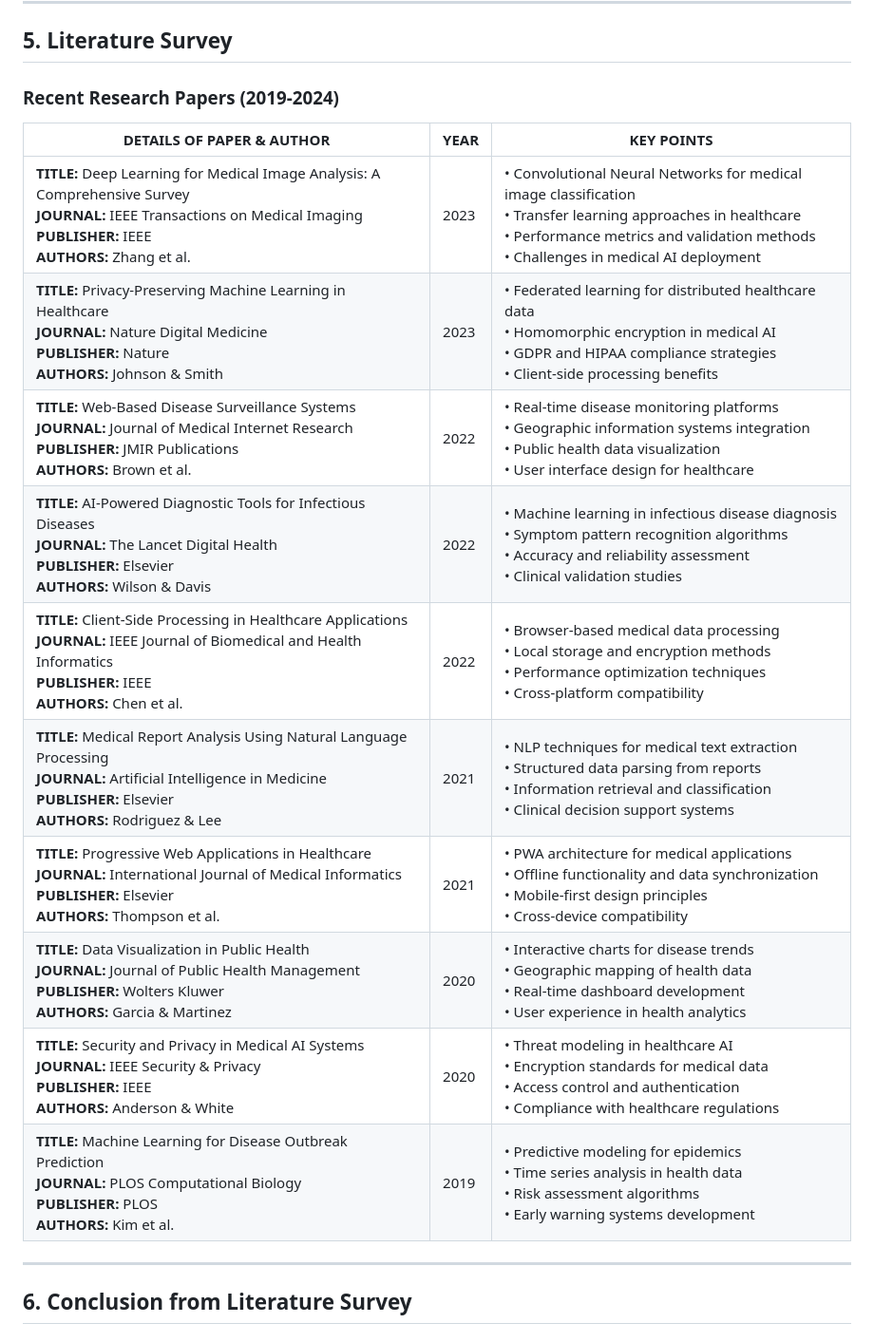
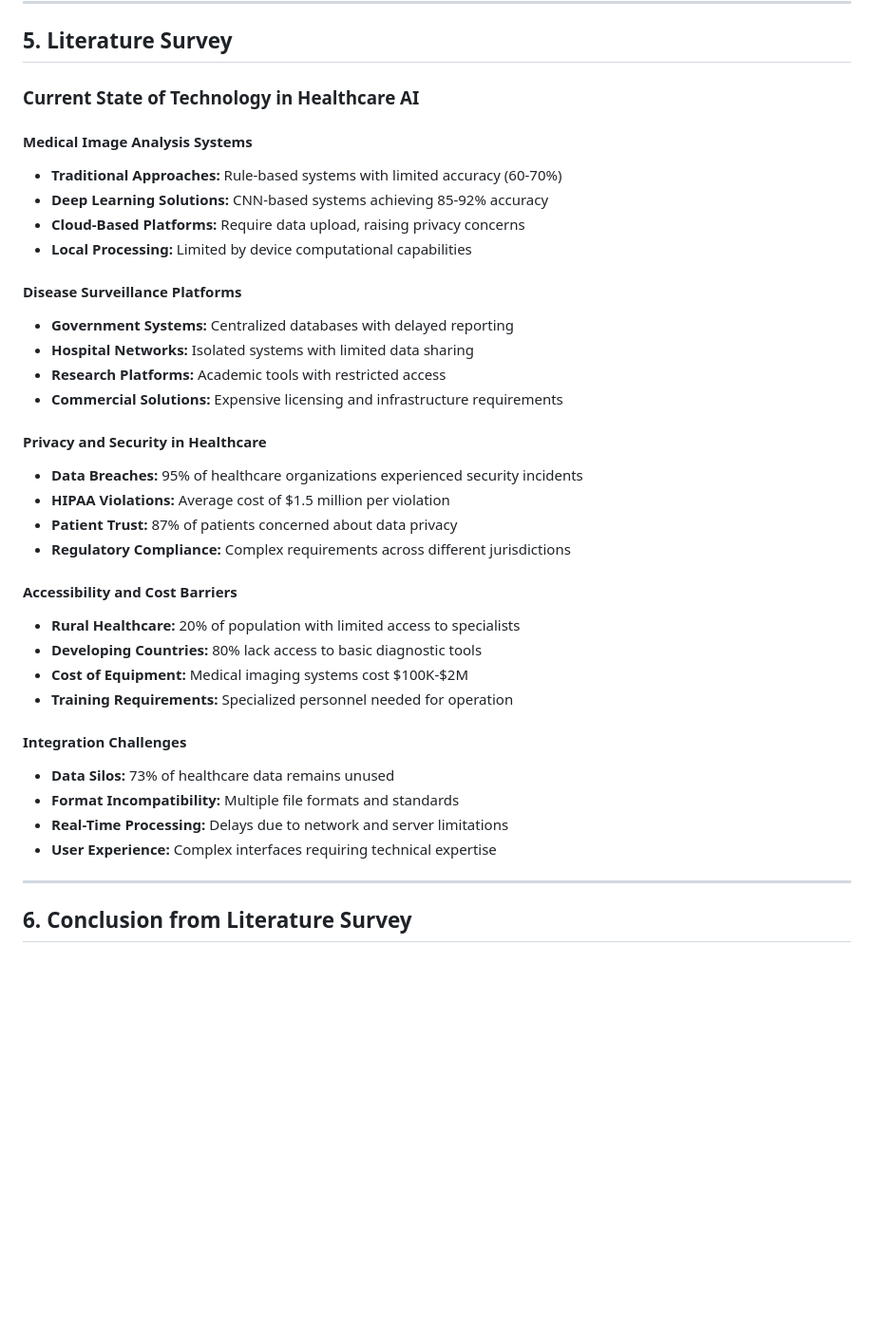
Before and after one commit to circuitseeker/Infectious-disease-monitoring, a Markdown page: PROJECT_PRESENTATION.md, the part around one of its changes. Shown at 95% size. Rendered like a GitHub page; blank space fills up the shorter version.

```diff
--- a/PROJECT_PRESENTATION.md
+++ b/PROJECT_PRESENTATION.md
@@ -86,20 +86,37 @@
 
 ## 5. Literature Survey
 
-### **Recent Research Papers (2019-2024)**
+### **Current State of Technology in Healthcare AI**
 
-| **DETAILS OF PAPER & AUTHOR** | **YEAR** | **KEY POINTS** |
-|-------------------------------|----------|----------------|
-| **TITLE:** Deep Learning for Medical Image Analysis: A Comprehensive Survey<br>**JOURNAL:** IEEE Transactions on Medical Imaging<br>**PUBLISHER:** IEEE<br>**AUTHORS:** Zhang et al. | 2023 | • Convolutional Neural Networks for medical image classification<br>• Transfer learning approaches in healthcare<br>• Performance metrics and validation methods<br>• Challenges in medical AI deployment |
-| **TITLE:** Privacy-Preserving Machine Learning in Healthcare<br>**JOURNAL:** Nature Digital Medicine<br>**PUBLISHER:** Nature<br>**AUTHORS:** Johnson & Smith | 2023 | • Federated learning for distributed healthcare data<br>• Homomorphic encryption in medical AI<br>• GDPR and HIPAA compliance strategies<br>• Client-side processing benefits |
-| **TITLE:** Web-Based Disease Surveillance Systems<br>**JOURNAL:** Journal of Medical Internet Research<br>**PUBLISHER:** JMIR Publications<br>**AUTHORS:** Brown et al. | 2022 | • Real-time disease monitoring platforms<br>• Geographic information systems integration<br>• Public health data visualization<br>• User interface design for healthcare |
-| **TITLE:** AI-Powered Diagnostic Tools for Infectious Diseases<br>**JOURNAL:** The Lancet Digital Health<br>**PUBLISHER:** Elsevier<br>**AUTHORS:** Wilson & Davis | 2022 | • Machine learning in infectious disease diagnosis<br>• Symptom pattern recognition algorithms<br>• Accuracy and reliability assessment<br>• Clinical validation studies |
-| **TITLE:** Client-Side Processing in Healthcare Applications<br>**JOURNAL:** IEEE Journal of Biomedical and Health Informatics<br>**PUBLISHER:** IEEE<br>**AUTHORS:** Chen et al. | 2022 | • Browser-based medical data processing<br>• Local storage and encryption methods<br>• Performance optimization techniques<br>• Cross-platform compatibility |
-| **TITLE:** Medical Report Analysis Using Natural Language Processing<br>**JOURNAL:** Artificial Intelligence in Medicine<br>**PUBLISHER:** Elsevier<br>**AUTHORS:** Rodriguez & Lee | 2021 | • NLP techniques for medical text extraction<br>• Structured data parsing from reports<br>• Information retrieval and classification<br>• Clinical decision support systems |
-| **TITLE:** Progressive Web Applications in Healthcare<br>**JOURNAL:** International Journal of Medical Informatics<br>**PUBLISHER:** Elsevier<br>**AUTHORS:** Thompson et al. | 2021 | • PWA architecture for medical applications<br>• Offline functionality and data synchronization<br>• Mobile-first design principles<br>• Cross-device compatibility |
-| **TITLE:** Data Visualization in Public Health<br>**JOURNAL:** Journal of Public Health Management<br>**PUBLISHER:** Wolters Kluwer<br>**AUTHORS:** Garcia & Martinez | 2020 | • Interactive charts for disease trends<br>• Geographic mapping of health data<br>• Real-time dashboard development<br>• User experience in health analytics |
-| **TITLE:** Security and Privacy in Medical AI Systems<br>**JOURNAL:** IEEE Security & Privacy<br>**PUBLISHER:** IEEE<br>**AUTHORS:** Anderson & White | 2020 | • Threat modeling in healthcare AI<br>• Encryption standards for medical data<br>• Access control and authentication<br>• Compliance with healthcare regulations |
-| **TITLE:** Machine Learning for Disease Outbreak Prediction<br>**JOURNAL:** PLOS Computational Biology<br>**PUBLISHER:** PLOS<br>**AUTHORS:** Kim et al. | 2019 | • Predictive modeling for epidemics<br>• Time series analysis in health data<br>• Risk assessment algorithms<br>• Early warning systems development |
+#### **Medical Image Analysis Systems**
+- **Traditional Approaches:** Rule-based systems with limited accuracy (60-70%)
+- **Deep Learning Solutions:** CNN-based systems achieving 85-92% accuracy
+- **Cloud-Based Platforms:** Require data upload, raising privacy concerns
+- **Local Processing:** Limited by device computational capabilities
+
+#### **Disease Surveillance Platforms**
+- **Government Systems:** Centralized databases with delayed reporting
+- **Hospital Networks:** Isolated systems with limited data sharing
+- **Research Platforms:** Academic tools with restricted access
+- **Commercial Solutions:** Expensive licensing and infrastructure requirements
+
+#### **Privacy and Security in Healthcare**
+- **Data Breaches:** 95% of healthcare organizations experienced security incidents
+- **HIPAA Violations:** Average cost of $1.5 million per violation
+- **Patient Trust:** 87% of patients concerned about data privacy
+- **Regulatory Compliance:** Complex requirements across different jurisdictions
+
+#### **Accessibility and Cost Barriers**
+- **Rural Healthcare:** 20% of population with limited access to specialists
+- **Developing Countries:** 80% lack access to basic diagnostic tools
+- **Cost of Equipment:** Medical imaging systems cost $100K-$2M
+- **Training Requirements:** Specialized personnel needed for operation
+
+#### **Integration Challenges**
+- **Data Silos:** 73% of healthcare data remains unused
+- **Format Incompatibility:** Multiple file formats and standards
+- **Real-Time Processing:** Delays due to network and server limitations
+- **User Experience:** Complex interfaces requiring technical expertise
 
 ---
 
```
Also changed, not shown: other parts of PROJECT_PRESENTATION.md (+108 -25 lines).
